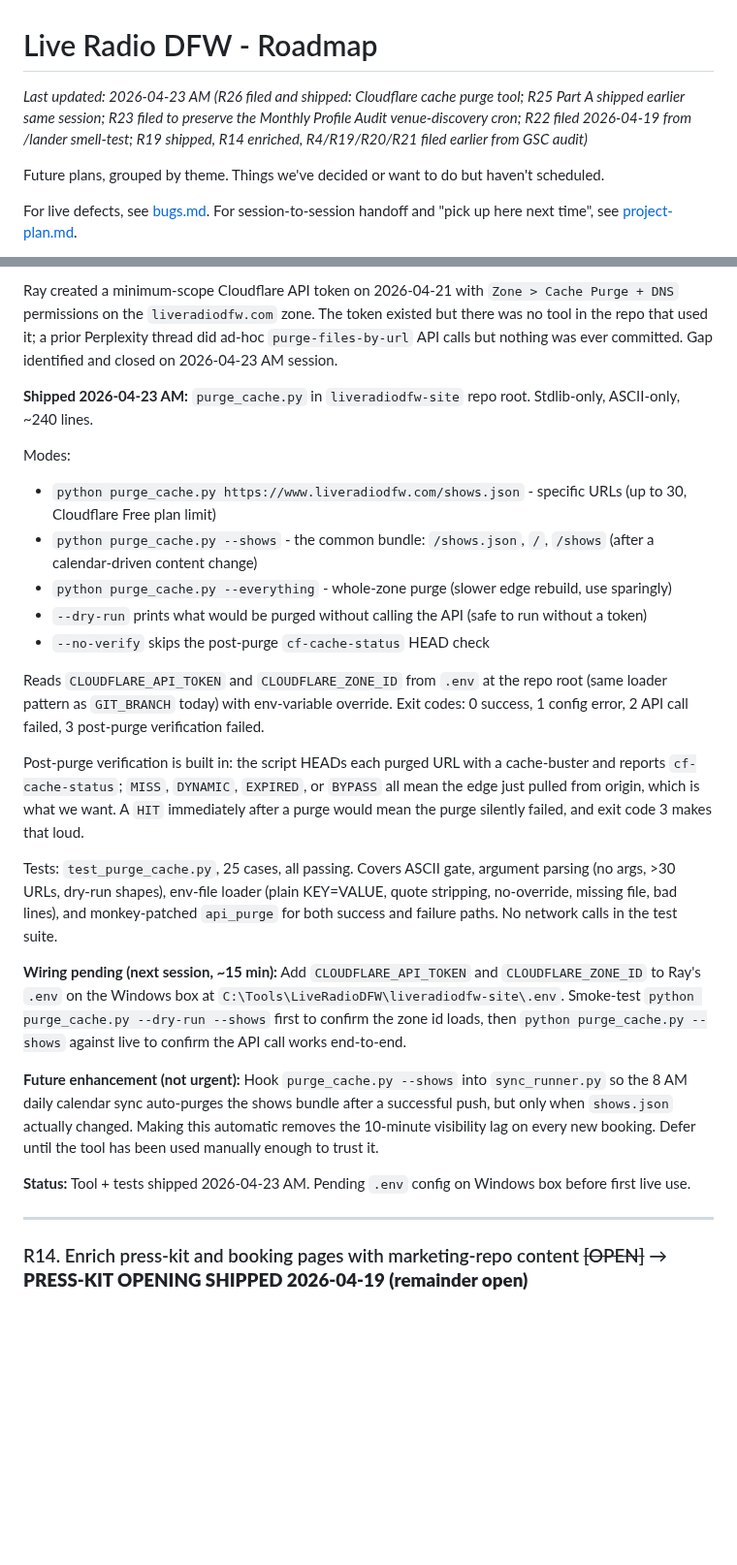
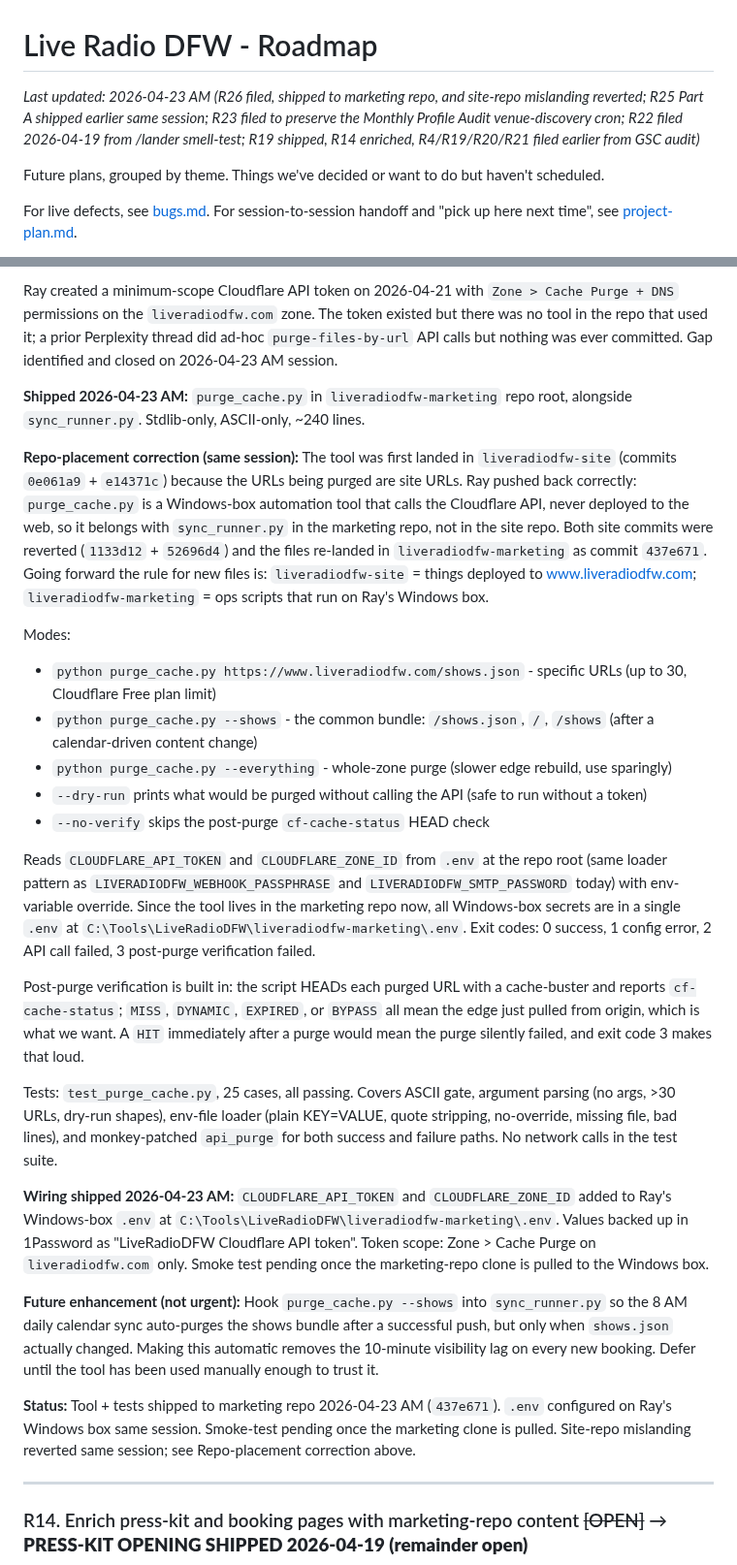
Before and after one commit to TicoRicoRay/liveradiodfw-site, a Markdown page: docs/roadmap.md, 2 parts joined by grey strips. Shown at 97% size. GitHub-like rendering; blank space fills up the shorter version.

Commit message:
R26: correct repo placement in roadmap entry
purge_cache.py + tests now correctly documented as living in
liveradiodfw-marketing (alongside sync_runner.py), not
liveradiodfw-site. Adds a 'Repo-placement correction' section
documenting the commits involved:
  - Initially landed in site: 0e061a9 (tool) + e14371c (.env hygiene)
  - Reverted in site:          1133d12 + 52696d4
  - Re-landed in marketing:    437e671

Also updates wiring-pending section to reflect that the .env is
configured on Ray's Windows box and values are backed up in 1Password
as 'LiveRadioDFW Cloudflare API token'. Smoke-test remains pending.

Going-forward rule for future files:
  liveradiodfw-site       = deployed to www.liveradiodfw.com
  liveradiodfw-marketing  = ops scripts on Windows box

```diff
--- a/docs/roadmap.md
+++ b/docs/roadmap.md
@@ -1,6 +1,6 @@
 # Live Radio DFW - Roadmap
 
-_Last updated: 2026-04-23 AM (R26 filed and shipped: Cloudflare cache purge tool; R25 Part A shipped earlier same session; R23 filed to preserve the Monthly Profile Audit venue-discovery cron; R22 filed 2026-04-19 from /lander smell-test; R19 shipped, R14 enriched, R4/R19/R20/R21 filed earlier from GSC audit)_
+_Last updated: 2026-04-23 AM (R26 filed, shipped to marketing repo, and site-repo mislanding reverted; R25 Part A shipped earlier same session; R23 filed to preserve the Monthly Profile Audit venue-discovery cron; R22 filed 2026-04-19 from /lander smell-test; R19 shipped, R14 enriched, R4/R19/R20/R21 filed earlier from GSC audit)_
 
 Future plans, grouped by theme. Things we've decided or want to do but haven't scheduled.
 
@@ -489,7 +489,9 @@ The authoritative brand voice lives in `liveradiodfw-marketing/MARKETING_STYLE_G
 
 Ray created a minimum-scope Cloudflare API token on 2026-04-21 with `Zone > Cache Purge + DNS` permissions on the `liveradiodfw.com` zone. The token existed but there was no tool in the repo that used it; a prior Perplexity thread did ad-hoc `purge-files-by-url` API calls but nothing was ever committed. Gap identified and closed on 2026-04-23 AM session.
 
-**Shipped 2026-04-23 AM:** `purge_cache.py` in `liveradiodfw-site` repo root. Stdlib-only, ASCII-only, ~240 lines.
+**Shipped 2026-04-23 AM:** `purge_cache.py` in `liveradiodfw-marketing` repo root, alongside `sync_runner.py`. Stdlib-only, ASCII-only, ~240 lines.
+
+**Repo-placement correction (same session):** The tool was first landed in `liveradiodfw-site` (commits `0e061a9` + `e14371c`) because the URLs being purged are site URLs. Ray pushed back correctly: `purge_cache.py` is a Windows-box automation tool that calls the Cloudflare API, never deployed to the web, so it belongs with `sync_runner.py` in the marketing repo, not in the site repo. Both site commits were reverted (`1133d12` + `52696d4`) and the files re-landed in `liveradiodfw-marketing` as commit `437e671`. Going forward the rule for new files is: `liveradiodfw-site` = things deployed to www.liveradiodfw.com; `liveradiodfw-marketing` = ops scripts that run on Ray's Windows box.
 
 Modes:
 - `python purge_cache.py https://www.liveradiodfw.com/shows.json` - specific URLs (up to 30, Cloudflare Free plan limit)
@@ -498,17 +500,17 @@ Modes:
 - `--dry-run` prints what would be purged without calling the API (safe to run without a token)
 - `--no-verify` skips the post-purge `cf-cache-status` HEAD check
 
-Reads `CLOUDFLARE_API_TOKEN` and `CLOUDFLARE_ZONE_ID` from `.env` at the repo root (same loader pattern as `GIT_BRANCH` today) with env-variable override. Exit codes: 0 success, 1 config error, 2 API call failed, 3 post-purge verification failed.
+Reads `CLOUDFLARE_API_TOKEN` and `CLOUDFLARE_ZONE_ID` from `.env` at the repo root (same loader pattern as `LIVERADIODFW_WEBHOOK_PASSPHRASE` and `LIVERADIODFW_SMTP_PASSWORD` today) with env-variable override. Since the tool lives in the marketing repo now, all Windows-box secrets are in a single `.env` at `C:\Tools\LiveRadioDFW\liveradiodfw-marketing\.env`. Exit codes: 0 success, 1 config error, 2 API call failed, 3 post-purge verification failed.
 
 Post-purge verification is built in: the script HEADs each purged URL with a cache-buster and reports `cf-cache-status`; `MISS`, `DYNAMIC`, `EXPIRED`, or `BYPASS` all mean the edge just pulled from origin, which is what we want. A `HIT` immediately after a purge would mean the purge silently failed, and exit code 3 makes that loud.
 
 Tests: `test_purge_cache.py`, 25 cases, all passing. Covers ASCII gate, argument parsing (no args, >30 URLs, dry-run shapes), env-file loader (plain KEY=VALUE, quote stripping, no-override, missing file, bad lines), and monkey-patched `api_purge` for both success and failure paths. No network calls in the test suite.
 
-**Wiring pending (next session, ~15 min):** Add `CLOUDFLARE_API_TOKEN` and `CLOUDFLARE_ZONE_ID` to Ray's `.env` on the Windows box at `C:\Tools\LiveRadioDFW\liveradiodfw-site\.env`. Smoke-test `python purge_cache.py --dry-run --shows` first to confirm the zone id loads, then `python purge_cache.py --shows` against live to confirm the API call works end-to-end.
+**Wiring shipped 2026-04-23 AM:** `CLOUDFLARE_API_TOKEN` and `CLOUDFLARE_ZONE_ID` added to Ray's Windows-box `.env` at `C:\Tools\LiveRadioDFW\liveradiodfw-marketing\.env`. Values backed up in 1Password as "LiveRadioDFW Cloudflare API token". Token scope: Zone > Cache Purge on `liveradiodfw.com` only. Smoke test pending once the marketing-repo clone is pulled to the Windows box.
 
 **Future enhancement (not urgent):** Hook `purge_cache.py --shows` into `sync_runner.py` so the 8 AM daily calendar sync auto-purges the shows bundle after a successful push, but only when `shows.json` actually changed. Making this automatic removes the 10-minute visibility lag on every new booking. Defer until the tool has been used manually enough to trust it.
 
-**Status:** Tool + tests shipped 2026-04-23 AM. Pending `.env` config on Windows box before first live use.
+**Status:** Tool + tests shipped to marketing repo 2026-04-23 AM (`437e671`). `.env` configured on Ray's Windows box same session. Smoke-test pending once the marketing clone is pulled. Site-repo mislanding reverted same session; see Repo-placement correction above.
 
 ---
 
```
